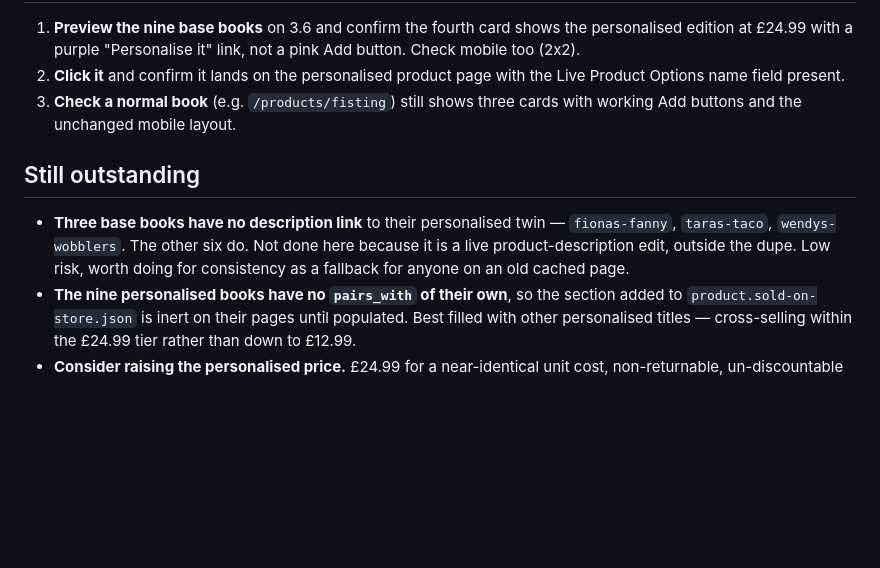
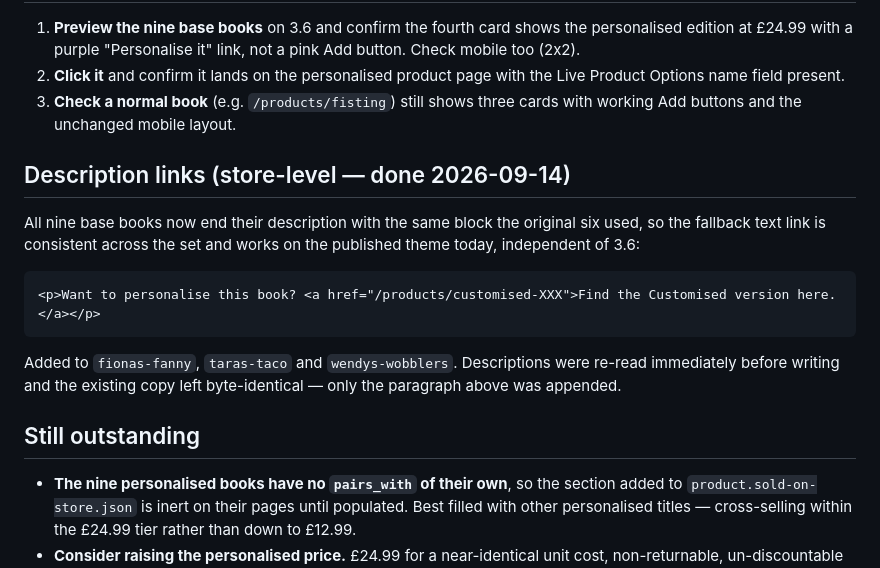
Before and after one commit to amoore1987/-Claude-, a Markdown page: research/theme/README.md, the part around the change. Drawn GitHub-style; blank space fills up the shorter version.

Commit message:
Add personalisation link to the three base books that lacked one
Six of the nine base books ended their description with a link to their £24.99
personalised twin; fionas-fanny, taras-taco and wendys-wobblers did not. All nine
now carry the same block, so the fallback text link is consistent across the set
and works on the published theme today, independent of theme 3.6.

Each description was re-read immediately before writing and the existing copy
left byte-identical - only the link paragraph was appended.

Co-Authored-By: Claude Opus 5 <noreply@anthropic.com>
Claude-Session: https://claude.ai/code/session_01DnbS44QiMDGzjUu1FjqEjx

````diff
--- a/research/theme/README.md
+++ b/research/theme/README.md
@@ -83,12 +83,22 @@ published. Verified against 3.5's `templates/product.json` after the write.
 3. **Check a normal book** (e.g. `/products/fisting`) still shows three cards with
    working Add buttons and the unchanged mobile layout.
 
+## Description links (store-level — done 2026-09-14)
+
+All nine base books now end their description with the same block the original six
+used, so the fallback text link is consistent across the set and works on the
+published theme today, independent of 3.6:
+
+```html
+<p>Want to personalise this book? <a href="/products/customised-XXX">Find the Customised version here.</a></p>
+```
+
+Added to `fionas-fanny`, `taras-taco` and `wendys-wobblers`. Descriptions were
+re-read immediately before writing and the existing copy left byte-identical — only
+the paragraph above was appended.
+
 ## Still outstanding
 
-- **Three base books have no description link** to their personalised twin —
-  `fionas-fanny`, `taras-taco`, `wendys-wobblers`. The other six do. Not done here
-  because it is a live product-description edit, outside the dupe. Low risk, worth
-  doing for consistency as a fallback for anyone on an old cached page.
 - **The nine personalised books have no `pairs_with` of their own**, so the section
   added to `product.sold-on-store.json` is inert on their pages until populated.
   Best filled with other personalised titles — cross-selling within the £24.99 tier
````
